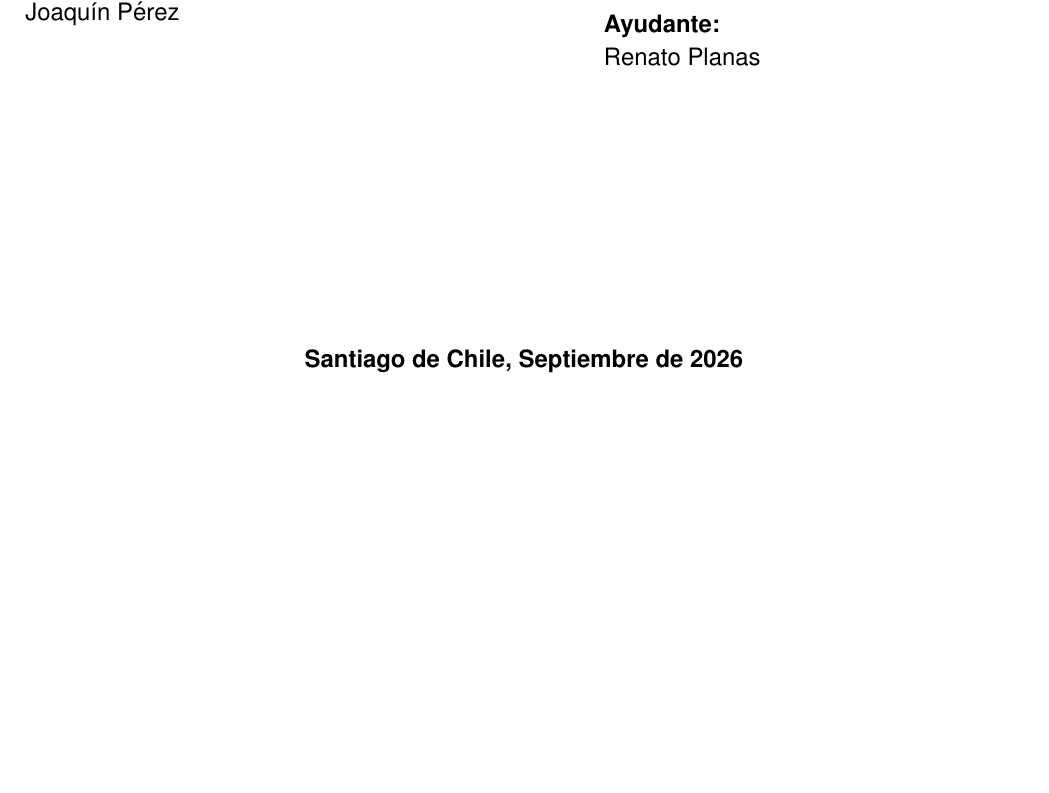
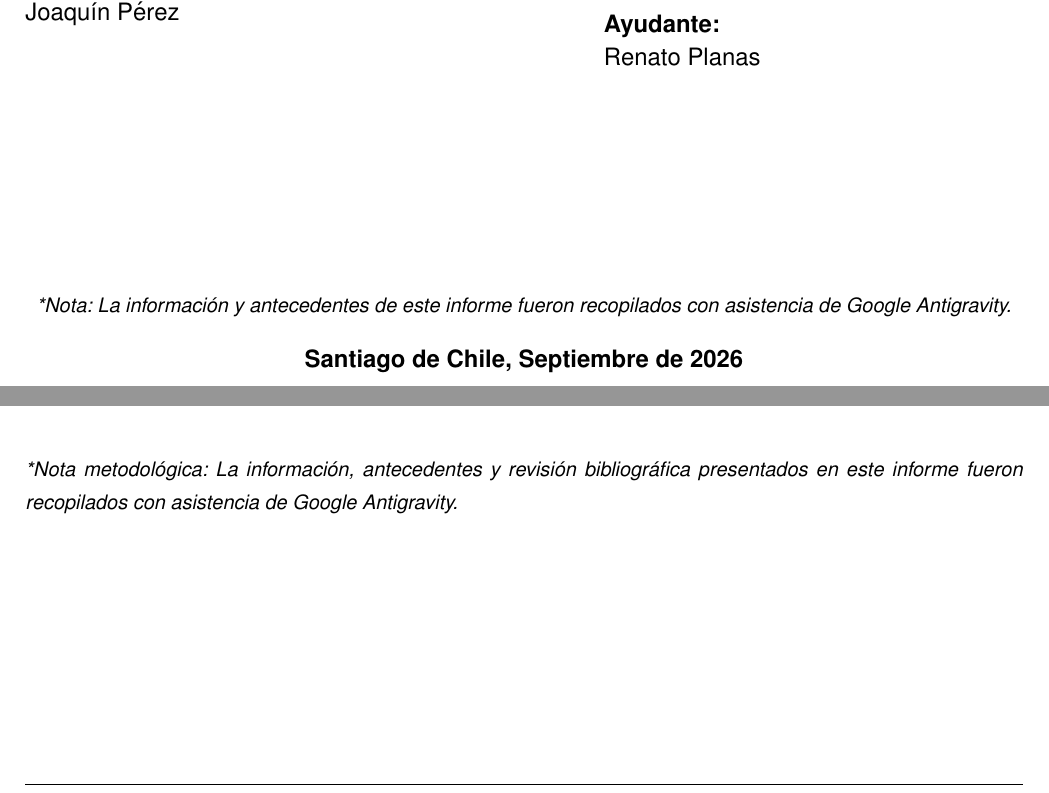
Before and after one commit to F-Patata2008/Wallis, a LaTeX problem sheet (Tarea_1/main.tex): part of page 1 of 14 before the commit and two parts of pages 1 and 6 of 14 after it, the two joined at a grey line, cut so that both start at the same text, the shorter picture padded with empty space. Compiled offline with pdfLaTeX.

Commit message:
docs(tarea-1): agregar nota de recopilación de información con Google Antigravity

```diff
--- a/Tarea_1/main.tex
+++ b/Tarea_1/main.tex
@@ -25,7 +25,8 @@
     citecolor=blue!70!black,
     urlcolor=cyan!70!black,
     pdftitle={Tarea 1: Definición y Validación del Problema - CD1201},
-    pdfauthor={Equipo 13 (Walli-s): Felipe Colli, Agustín Concha, Benjamín Bascuñán, Diego Alvarado, Joaquín Pérez}
+    pdfauthor={Equipo 13 (Walli-s): Felipe Colli, Agustín Concha, Benjamín Bascuñán, Diego Alvarado, Joaquín Pérez},
+    pdfsubject={Información recopilada con asistencia de Google Antigravity}
 }
 
 % Formato de títulos compacto
@@ -87,6 +88,7 @@
     \end{minipage}
 
     \vfill
+    {\footnotesize\textit{*Nota: La información y antecedentes de este informe fueron recopilados con asistencia de Google Antigravity.}}\\[0.4cm]
     {\normalsize\textbf{Santiago de Chile, Septiembre de 2026}}
 \end{center}
 \end{titlepage}
@@ -263,6 +265,9 @@ Con el problema validado, el equipo avanza hacia la fase de desarrollo bajo una
 \hangapa Oceana Chile, \& Científicos de la Basura. (2026). \textit{Sexto muestreo nacional de basura en playas chilenas: Diagnóstico de pérdidas económicas y persistencia de macroplásticos}. Universidad Católica del Norte \& Oceana.
 
 \hangapa Searial Cleaners. (2022). \textit{BeBot: The all-electric, remote-controlled beach cleaning robot}. The Searial Cleaners by Poralu Marine. \url{https://www.searial-cleaners.com/bebot/}
+
+\vspace{0.8cm}
+\noindent\textit{\footnotesize *Nota metodológica: La información, antecedentes y revisión bibliográfica presentados en este informe fueron recopilados con asistencia de Google Antigravity.}
 
 \clearpage
 
```
Also changed, not shown: Tarea_1/Tarea1_Equipo13_Wallis.pdf, Tarea_1/main.pdf, Tarea_1/tarea1.pdf.
